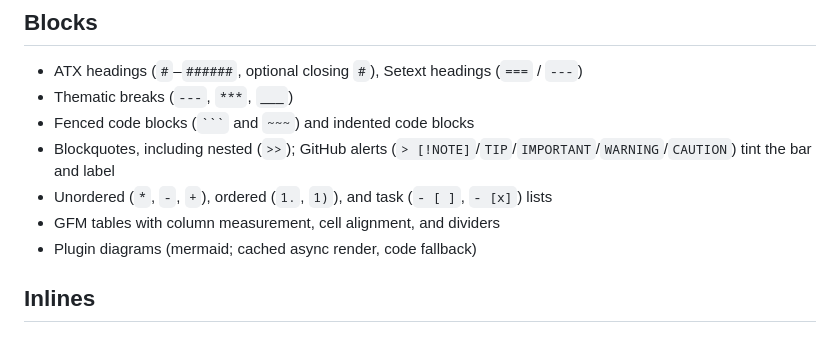
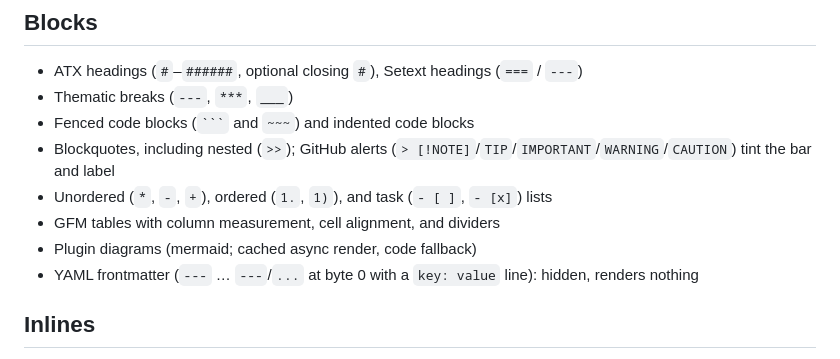
Before and after one commit to gregoreesmaa/read, a Markdown page: docs/spec.md, the part around the change. GitHub-like rendering.

```diff
--- a/docs/spec.md
+++ b/docs/spec.md
@@ -13,6 +13,7 @@ HTML rendering is intentionally unsupported. Numbers for speed and size live onl
 - Unordered (`*`, `-`, `+`), ordered (`1.`, `1)`), and task (`- [ ]`, `- [x]`) lists
 - GFM tables with column measurement, cell alignment, and dividers
 - Plugin diagrams (mermaid; cached async render, code fallback)
+- YAML frontmatter (`---` … `---`/`...` at byte 0 with a `key: value` line): hidden, renders nothing
 
 ## Inlines
 
```
Also changed, not shown: test_cases/frontmatter.md (added, +10 -0 lines), screenshots/frontmatter.png (added), 3 other files.
